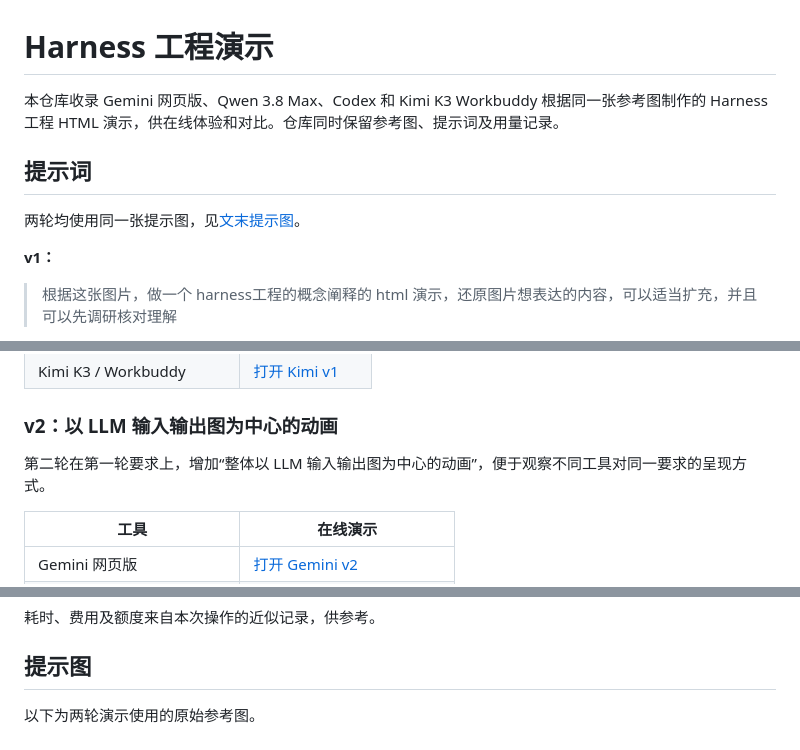
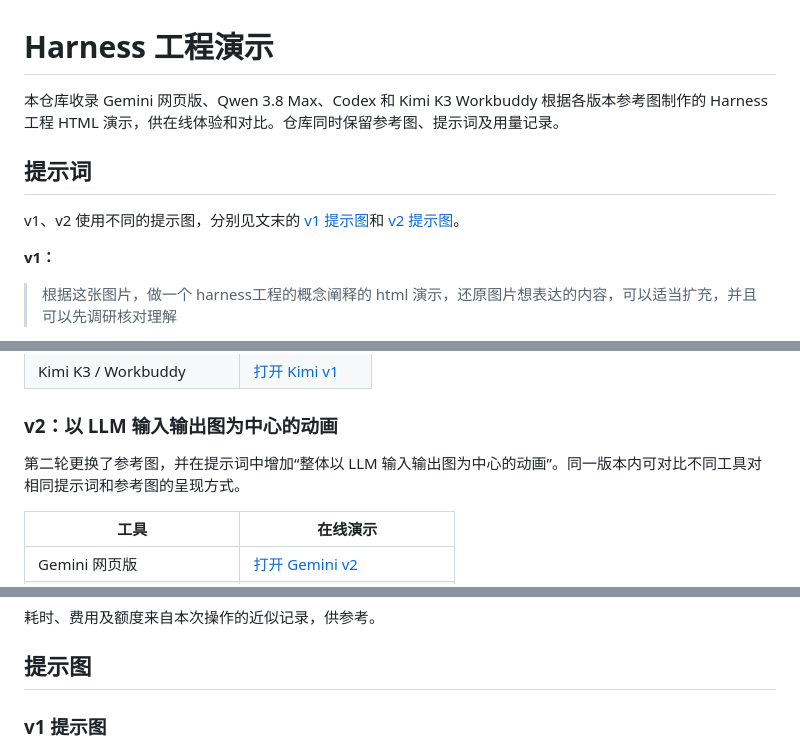
Before and after one commit to Matcha-Eason/harness_demonstration, a Markdown page: README.md, 3 parts joined by grey strips. GitHub-like rendering.

Commit message:
docs: distinguish v1 and v2 reference images

```diff
--- a/README.md
+++ b/README.md
@@ -1,10 +1,10 @@
 # Harness 工程演示
 
-本仓库收录 Gemini 网页版、Qwen 3.8 Max、Codex 和 Kimi K3 Workbuddy 根据同一张参考图制作的 Harness 工程 HTML 演示，供在线体验和对比。仓库同时保留参考图、提示词及用量记录。
+本仓库收录 Gemini 网页版、Qwen 3.8 Max、Codex 和 Kimi K3 Workbuddy 根据各版本参考图制作的 Harness 工程 HTML 演示，供在线体验和对比。仓库同时保留参考图、提示词及用量记录。
 
 ## 提示词
 
-两轮均使用同一张提示图，见[文末提示图](#提示图)。
+v1、v2 使用不同的提示图，分别见文末的 [v1 提示图](#v1-提示图)和 [v2 提示图](#v2-提示图)。
 
 **v1：**
 
@@ -31,7 +31,7 @@
 
 ### v2：以 LLM 输入输出图为中心的动画
 
-第二轮在第一轮要求上，增加“整体以 LLM 输入输出图为中心的动画”，便于观察不同工具对同一要求的呈现方式。
+第二轮更换了参考图，并在提示词中增加“整体以 LLM 输入输出图为中心的动画”。同一版本内可对比不同工具对相同提示词和参考图的呈现方式。
 
 | 工具 | 在线演示 |
 | --- | --- |
@@ -62,5 +62,5 @@
 
 ## 提示图
 
-以下为两轮演示使用的原始参考图。
+### v1 提示图
 
```
Also changed, not shown: other parts of README.md (+5 -1 lines).
